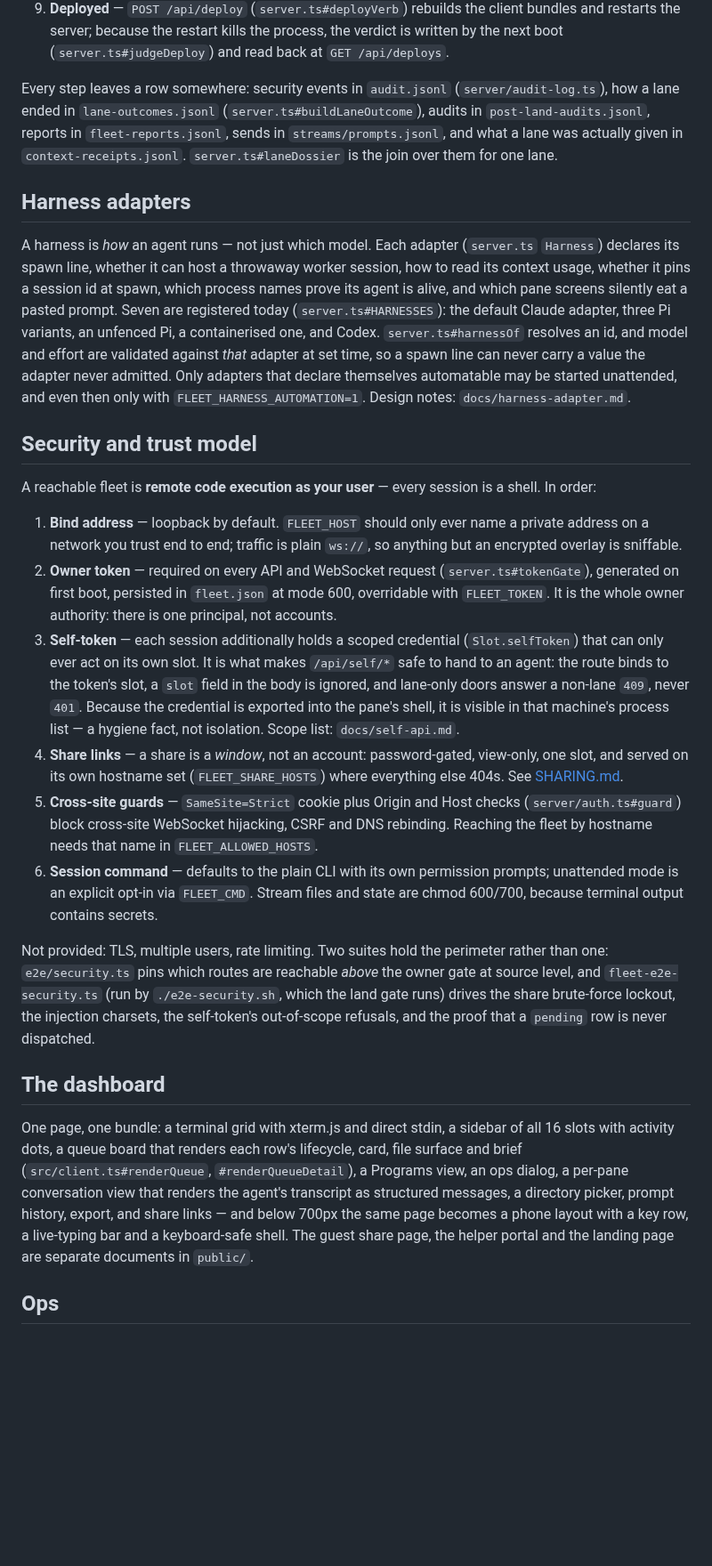
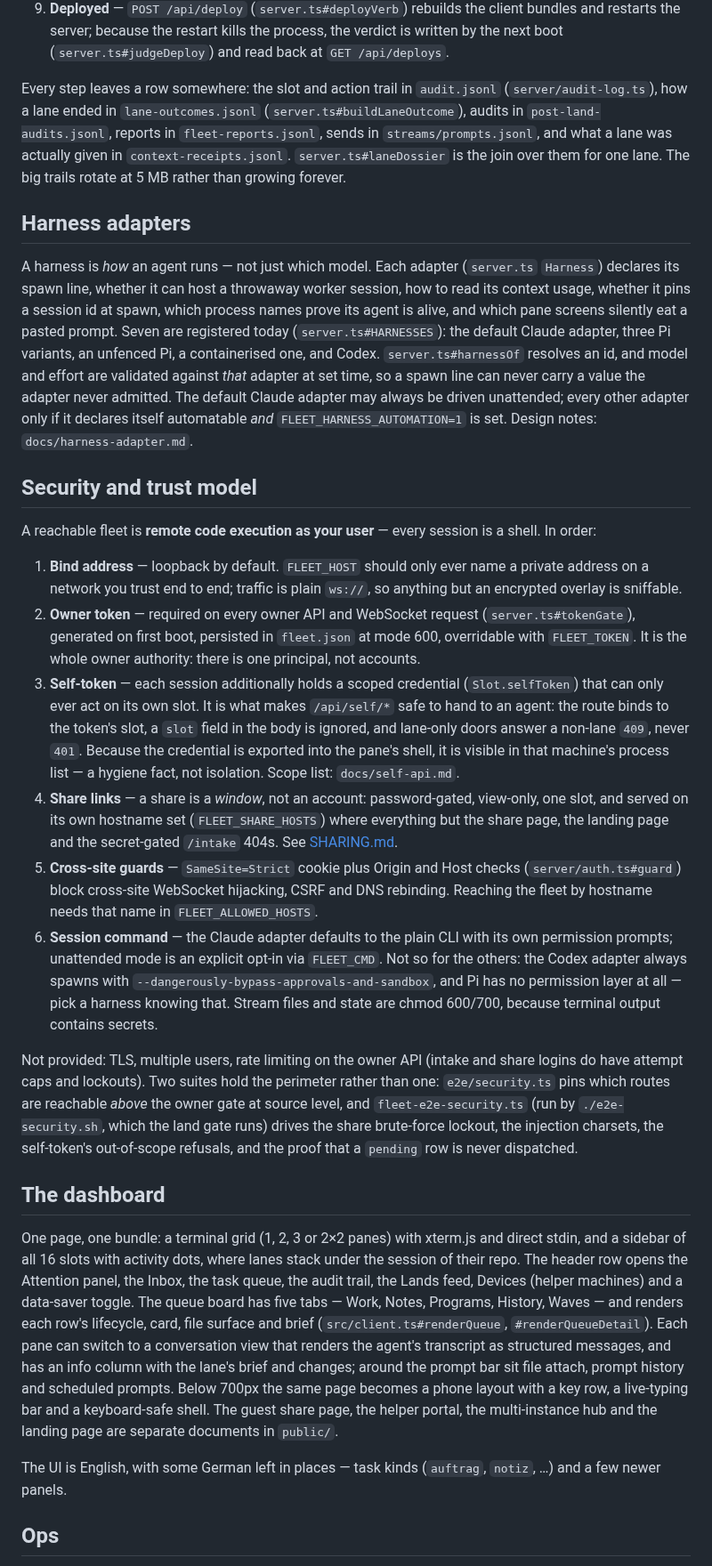
Before and after one commit to jp290/claude-fleet, a Markdown page: README.md, the part around one of its changes. Shown at 89% size. Drawn GitHub-style; blank space fills up the shorter version.

```diff
--- a/README.md
+++ b/README.md
@@ -85,11 +100,11 @@ verdict reaches the Programs whose rows the land covered.
    restarts the server; because the restart kills the process, the verdict is written by the next
    boot (`server.ts#judgeDeploy`) and read back at `GET /api/deploys`.
 
-Every step leaves a row somewhere: security events in `audit.jsonl` (`server/audit-log.ts`), how a
+Every step leaves a row somewhere: the slot and action trail in `audit.jsonl` (`server/audit-log.ts`), how a
 lane ended in `lane-outcomes.jsonl` (`server.ts#buildLaneOutcome`), audits in
 `post-land-audits.jsonl`, reports in `fleet-reports.jsonl`, sends in `streams/prompts.jsonl`, and
 what a lane was actually given in `context-receipts.jsonl`. `server.ts#laneDossier` is the join over
-them for one lane.
+them for one lane. The big trails rotate at 5 MB rather than growing forever.
 
 ## Harness adapters
 
@@ -100,8 +115,8 @@ which pane screens silently eat a pasted prompt. Seven are registered today
 (`server.ts#HARNESSES`): the default Claude adapter, three Pi variants, an unfenced Pi, a
 containerised one, and Codex. `server.ts#harnessOf` resolves an id, and model and effort are
 validated against *that* adapter at set time, so a spawn line can never carry a value the adapter
-never admitted. Only adapters that declare themselves automatable may be started unattended, and
-even then only with `FLEET_HARNESS_AUTOMATION=1`. Design notes: `docs/harness-adapter.md`.
+never admitted. The default Claude adapter may always be driven unattended; every other adapter only
+if it declares itself automatable *and* `FLEET_HARNESS_AUTOMATION=1` is set. Design notes: `docs/harness-adapter.md`.
 
 ## Security and trust model
 
@@ -110,7 +125,7 @@ A reachable fleet is **remote code execution as your user** — every session is
 1. **Bind address** — loopback by default. `FLEET_HOST` should only ever name a private address on a
    network you trust end to end; traffic is plain `ws://`, so anything but an encrypted overlay is
    sniffable.
-2. **Owner token** — required on every API and WebSocket request (`server.ts#tokenGate`), generated
+2. **Owner token** — required on every owner API and WebSocket request (`server.ts#tokenGate`), generated
    on first boot, persisted in `fleet.json` at mode 600, overridable with `FLEET_TOKEN`. It is the
    whole owner authority: there is one principal, not accounts.
 3. **Self-token** — each session additionally holds a scoped credential (`Slot.selfToken`) that can
@@ -120,16 +135,20 @@ A reachable fleet is **remote code execution as your user** — every session is
    visible in that machine's process list — a hygiene fact, not isolation. Scope list:
    `docs/self-api.md`.
 4. **Share links** — a share is a *window*, not an account: password-gated, view-only, one slot, and
-   served on its own hostname set (`FLEET_SHARE_HOSTS`) where everything else 404s. See
+   served on its own hostname set (`FLEET_SHARE_HOSTS`) where everything but the share page, the
+   landing page and the secret-gated `/intake` 404s. See
    [SHARING.md](SHARING.md).
 5. **Cross-site guards** — `SameSite=Strict` cookie plus Origin and Host checks
    (`server/auth.ts#guard`) block cross-site WebSocket hijacking, CSRF and DNS rebinding. Reaching
    the fleet by hostname needs that name in `FLEET_ALLOWED_HOSTS`.
-6. **Session command** — defaults to the plain CLI with its own permission prompts; unattended mode
-   is an explicit opt-in via `FLEET_CMD`. Stream files and state are chmod 600/700, because terminal
+6. **Session command** — the Claude adapter defaults to the plain CLI with its own permission
+   prompts; unattended mode is an explicit opt-in via `FLEET_CMD`. Not so for the others: the Codex
+   adapter always spawns with `--dangerously-bypass-approvals-and-sandbox`, and Pi has no permission
+   layer at all — pick a harness knowing that. Stream files and state are chmod 600/700, because terminal
    output contains secrets.
 
-Not provided: TLS, multiple users, rate limiting. Two suites hold the perimeter rather than one:
+Not provided: TLS, multiple users, rate limiting on the owner API (intake and share logins do have
+attempt caps and lockouts). Two suites hold the perimeter rather than one:
 `e2e/security.ts` pins which routes are reachable *above* the owner gate at source level, and
 `fleet-e2e-security.ts` (run by `./e2e-security.sh`, which the land gate runs) drives the share
 brute-force lockout, the injection charsets, the self-token's out-of-scope refusals, and the proof
@@ -137,13 +156,20 @@ that a `pending` row is never dispatched.
 
 ## The dashboard
 
-One page, one bundle: a terminal grid with xterm.js and direct stdin, a sidebar of all 16 slots with
-activity dots, a queue board that renders each row's lifecycle, card, file surface and brief
-(`src/client.ts#renderQueue`, `#renderQueueDetail`), a Programs view, an ops dialog, a per-pane
-conversation view that renders the agent's transcript as structured messages, a directory picker,
-prompt history, export, and share links — and below 700px the same page becomes a phone layout with
-a key row, a live-typing bar and a keyboard-safe shell. The guest share page, the helper portal and
-the landing page are separate documents in `public/`.
+One page, one bundle: a terminal grid (1, 2, 3 or 2×2 panes) with xterm.js and direct stdin, and a
+sidebar of all 16 slots with activity dots, where lanes stack under the session of their repo. The
+header row opens the Attention panel, the Inbox, the task queue, the audit trail, the Lands feed,
+Devices (helper machines) and a data-saver toggle. The queue board has five tabs — Work, Notes,
+Programs, History, Waves — and renders each row's lifecycle, card, file surface and brief
+(`src/client.ts#renderQueue`, `#renderQueueDetail`). Each pane can switch to a conversation view
+that renders the agent's transcript as structured messages, and has an info column with the lane's
+brief and changes; around the prompt bar sit file attach, prompt history and scheduled prompts.
+Below 700px the same page becomes a phone layout with a key row, a live-typing bar and a
+keyboard-safe shell. The guest share page, the helper portal, the multi-instance hub and the
+landing page are separate documents in `public/`.
+
+The UI is English, with some German left in places — task kinds (`auftrag`, `notiz`, …) and a few
+newer panels.
 
 ## Ops
 
```
Also changed, not shown: other parts of README.md (+42 -20 lines), docs/screenshot-mobile.png, docs/screenshot-queue.png (added), docs/screenshot.png.
